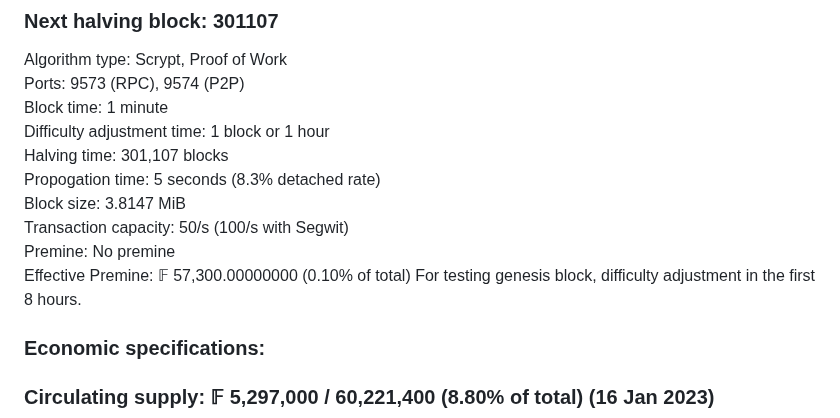
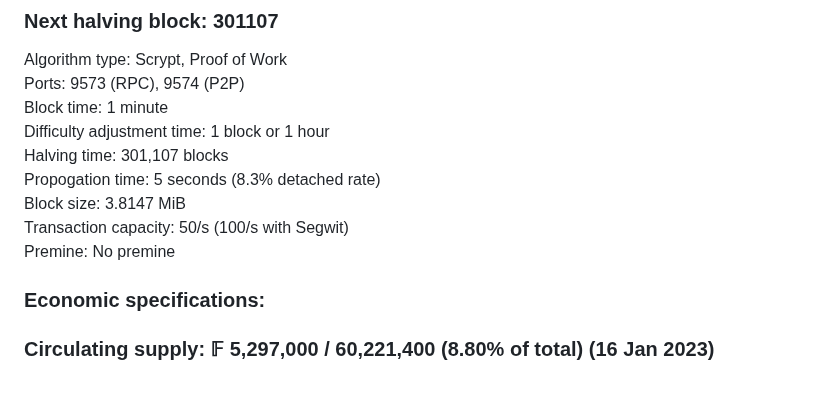
Before and after one commit to plutonurmux/ferrite_core, a Markdown page: README.md, the part around the change. Drawn GitHub-style; blank space fills up the shorter version.

```diff
--- a/README.md
+++ b/README.md
@@ -57,8 +57,6 @@ Propogation time: 5 seconds (8.3% detached rate) <br/>
 Block size: 3.8147 MiB <br/>
 Transaction capacity: 50/s (100/s with Segwit) <br/>
 Premine: No premine <br/>
-Effective Premine: 𝔽 57,300.00000000 (0.10% of total)
-For testing genesis block, difficulty adjustment in the first 8 hours.
 
 ### Economic specifications: <br/>
 ### Circulating supply: **𝔽 5,297,000 / 60,221,400 (8.80% of total)** (16 Jan 2023)
```
